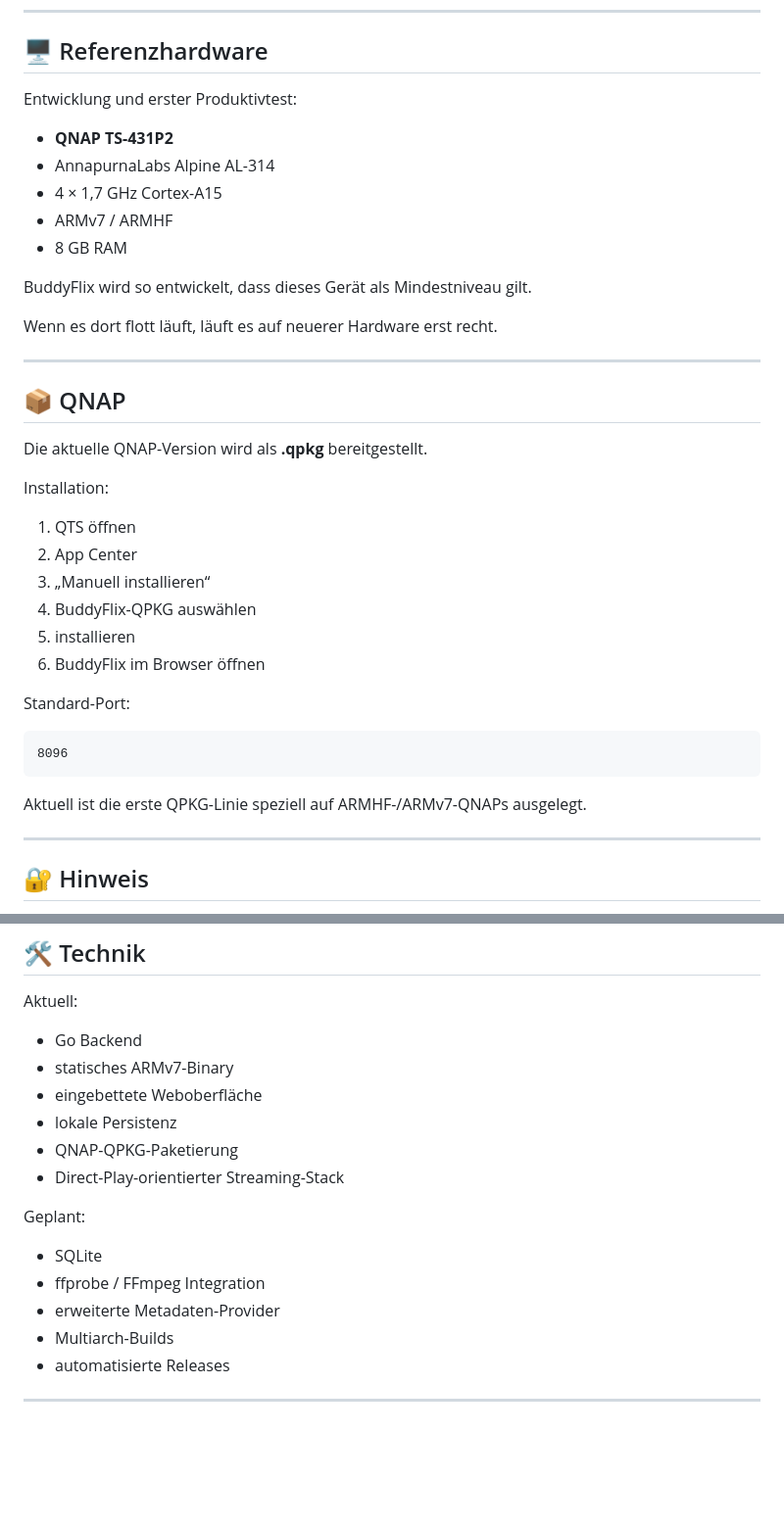
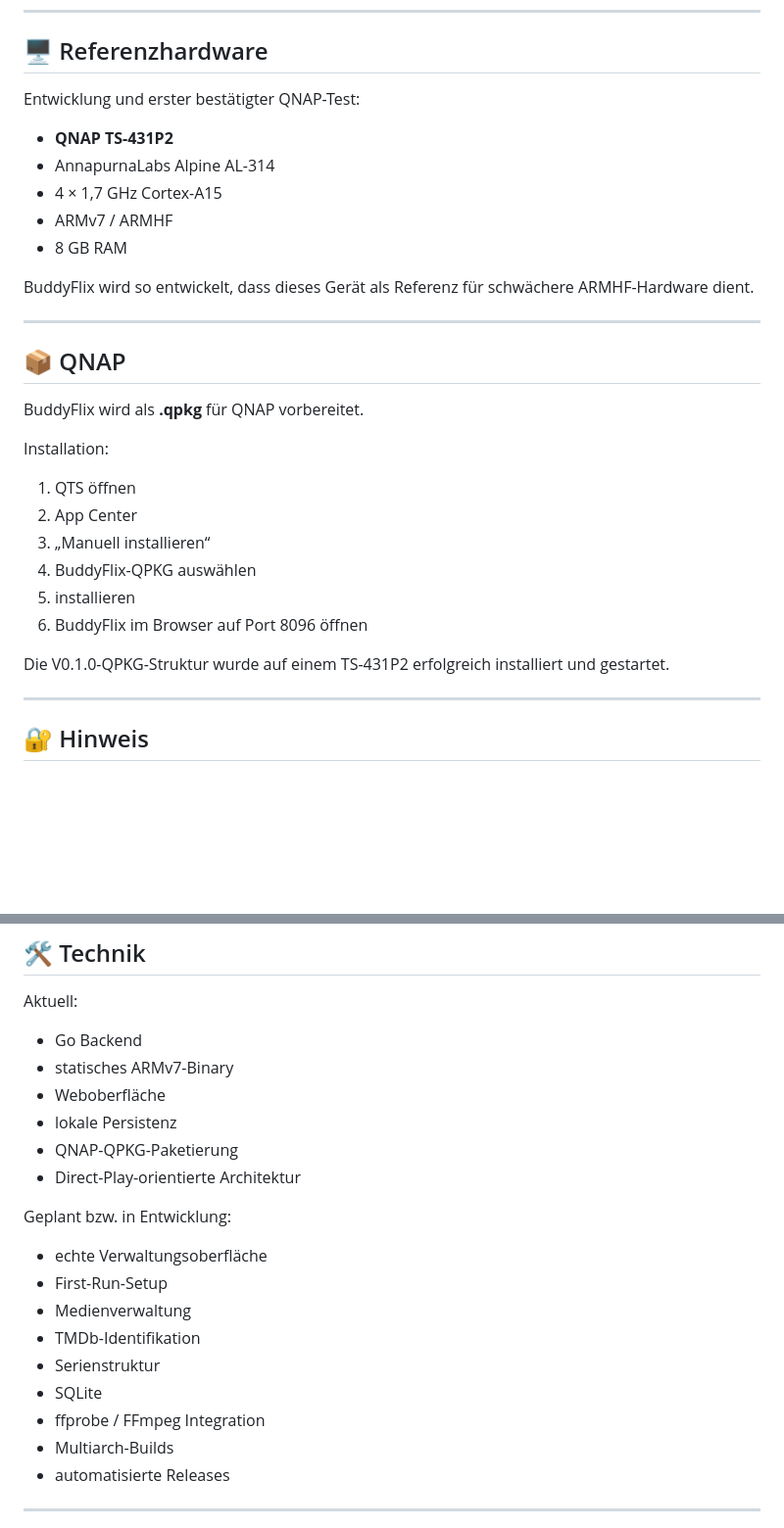
Before and after one commit to hotteftw1981/BuddyFlix, a Markdown page: README.md, 2 parts joined by grey strips. Shown at 98% size. Rendered like a GitHub page; blank space fills up the shorter version.

````diff
--- a/README.md
+++ b/README.md
@@ -131,7 +141,7 @@ Oder anders gesagt:
 
 ## 🖥️ Referenzhardware
 
-Entwicklung und erster Produktivtest:
+Entwicklung und erster bestätigter QNAP-Test:
 
 - **QNAP TS-431P2**
 - AnnapurnaLabs Alpine AL-314
@@ -139,15 +149,13 @@ Entwicklung und erster Produktivtest:
 - ARMv7 / ARMHF
 - 8 GB RAM
 
-BuddyFlix wird so entwickelt, dass dieses Gerät als Mindestniveau gilt.
-
-Wenn es dort flott läuft, läuft es auf neuerer Hardware erst recht.
+BuddyFlix wird so entwickelt, dass dieses Gerät als Referenz für schwächere ARMHF-Hardware dient.
 
 ---
 
 ## 📦 QNAP
 
-Die aktuelle QNAP-Version wird als **.qpkg** bereitgestellt.
+BuddyFlix wird als **.qpkg** für QNAP vorbereitet.
 
 Installation:
 
@@ -156,15 +164,9 @@ Installation:
 3. „Manuell installieren“
 4. BuddyFlix-QPKG auswählen
 5. installieren
-6. BuddyFlix im Browser öffnen
+6. BuddyFlix im Browser auf Port 8096 öffnen
 
-Standard-Port:
-
-```
-8096
-```
-
-Aktuell ist die erste QPKG-Linie speziell auf ARMHF-/ARMv7-QNAPs ausgelegt.
+Die V0.1.0-QPKG-Struktur wurde auf einem TS-431P2 erfolgreich installiert und gestartet.
 
 ---
 
@@ -182,16 +184,20 @@ Aktuell:
 
 - Go Backend
 - statisches ARMv7-Binary
-- eingebettete Weboberfläche
+- Weboberfläche
 - lokale Persistenz
 - QNAP-QPKG-Paketierung
-- Direct-Play-orientierter Streaming-Stack
+- Direct-Play-orientierte Architektur
 
-Geplant:
+Geplant bzw. in Entwicklung:
 
+- echte Verwaltungsoberfläche
+- First-Run-Setup
+- Medienverwaltung
+- TMDb-Identifikation
+- Serienstruktur
 - SQLite
 - ffprobe / FFmpeg Integration
-- erweiterte Metadaten-Provider
 - Multiarch-Builds
 - automatisierte Releases
 
````
Also changed, not shown: other parts of README.md (+29 -24 lines).
